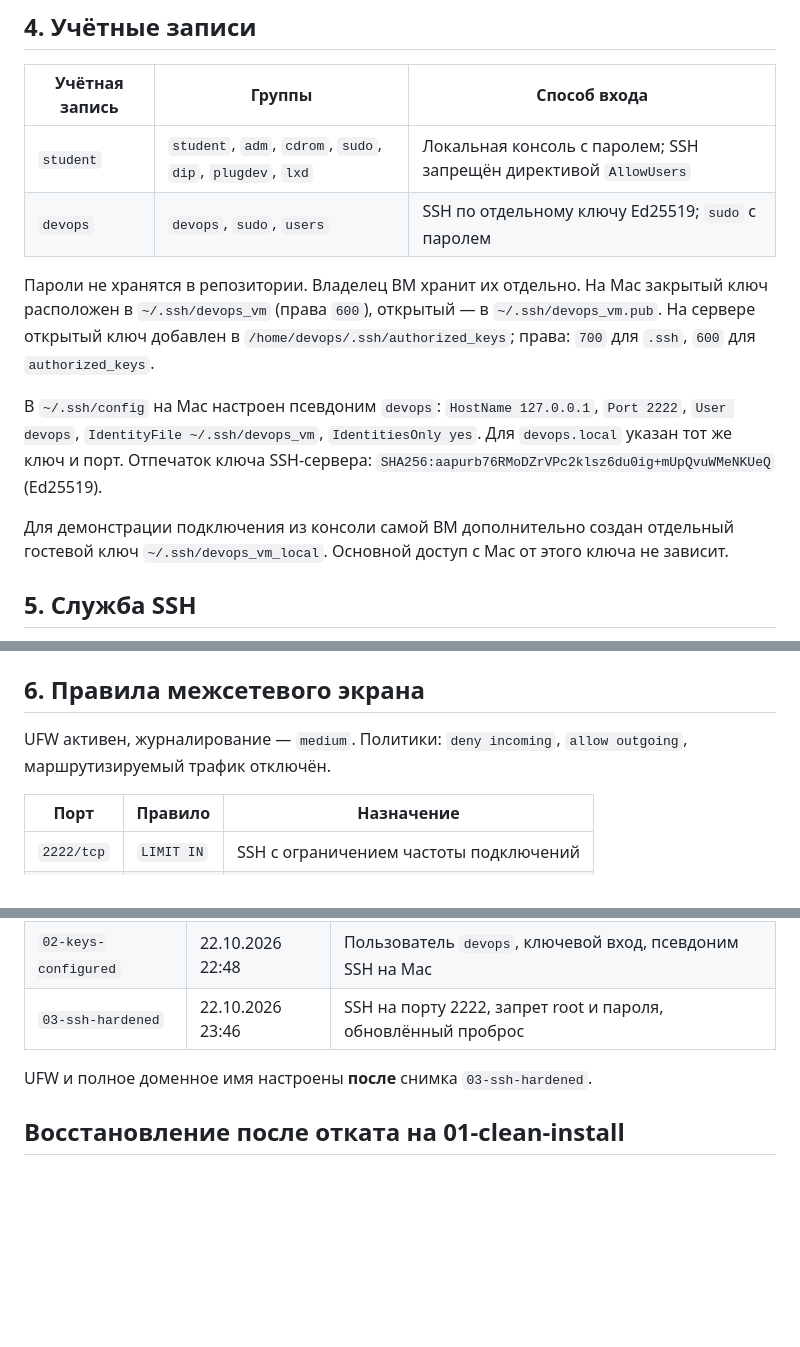
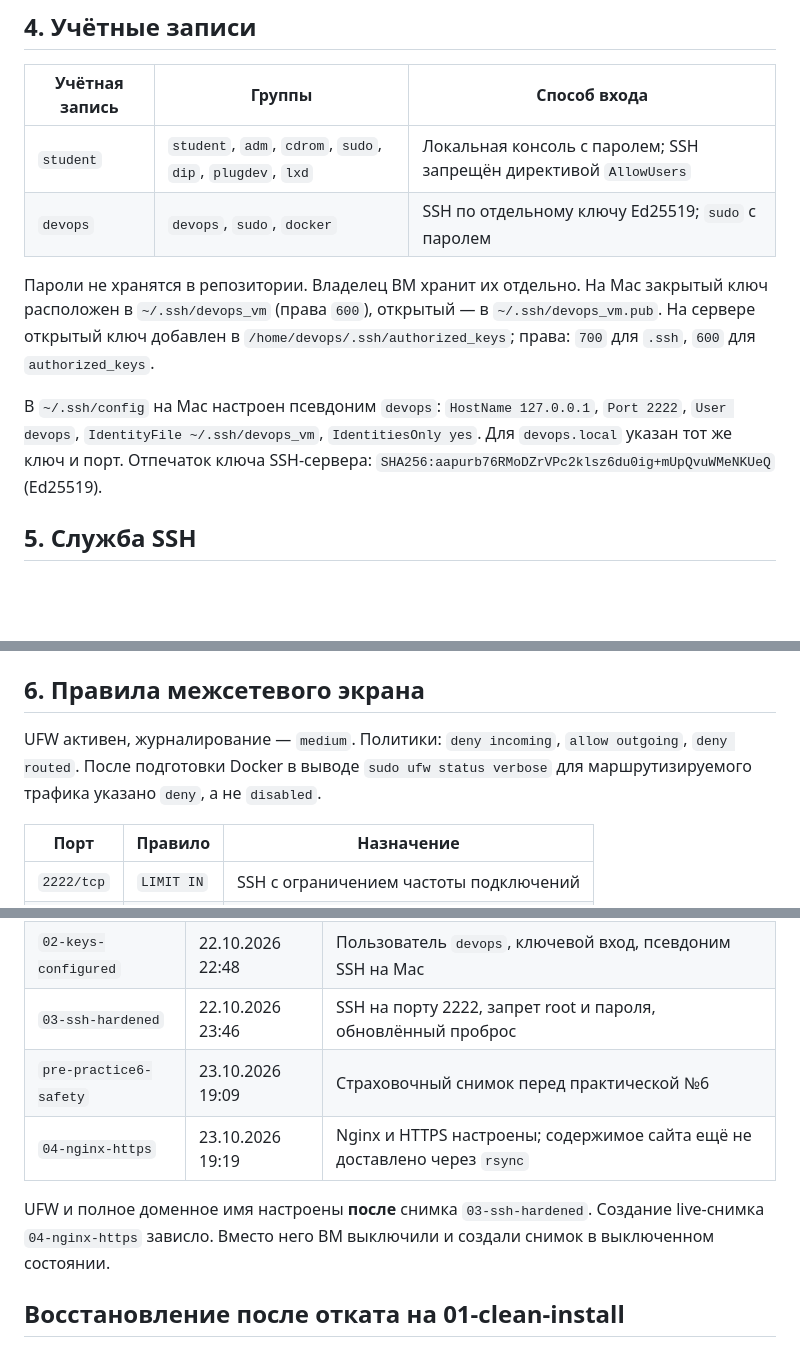
Before and after one commit to artemkaobraz/devops-course-2026, a Markdown page: docs/server-setup.md, 3 parts joined by grey strips. GitHub-like rendering; blank space fills up the shorter version.

Commit message:
docs: record final VM and Docker setup

```diff
--- a/docs/server-setup.md
+++ b/docs/server-setup.md
@@ -32,13 +32,11 @@
 | Учётная запись | Группы | Способ входа |
 | --- | --- | --- |
 | `student` | `student`, `adm`, `cdrom`, `sudo`, `dip`, `plugdev`, `lxd` | Локальная консоль с паролем; SSH запрещён директивой `AllowUsers` |
-| `devops` | `devops`, `sudo`, `users` | SSH по отдельному ключу Ed25519; `sudo` с паролем |
+| `devops` | `devops`, `sudo`, `docker` | SSH по отдельному ключу Ed25519; `sudo` с паролем |
 
 Пароли не хранятся в репозитории. Владелец ВМ хранит их отдельно. На Mac закрытый ключ расположен в `~/.ssh/devops_vm` (права `600`), открытый — в `~/.ssh/devops_vm.pub`. На сервере открытый ключ добавлен в `/home/devops/.ssh/authorized_keys`; права: `700` для `.ssh`, `600` для `authorized_keys`.
 
 В `~/.ssh/config` на Mac настроен псевдоним `devops`: `HostName 127.0.0.1`, `Port 2222`, `User devops`, `IdentityFile ~/.ssh/devops_vm`, `IdentitiesOnly yes`. Для `devops.local` указан тот же ключ и порт. Отпечаток ключа SSH-сервера: `SHA256:aapurb76RMoDZrVPc2klsz6du0ig+mUpQvuWMeNKUeQ` (Ed25519).
-
-Для демонстрации подключения из консоли самой ВМ дополнительно создан отдельный гостевой ключ `~/.ssh/devops_vm_local`. Основной доступ с Mac от этого ключа не зависит.
 
 ## 5. Служба SSH
 
@@ -62,7 +60,7 @@ ClientAliveCountMax 2
 
 ## 6. Правила межсетевого экрана
 
-UFW активен, журналирование — `medium`. Политики: `deny incoming`, `allow outgoing`, маршрутизируемый трафик отключён.
+UFW активен, журналирование — `medium`. Политики: `deny incoming`, `allow outgoing`, `deny routed`. После подготовки Docker в выводе `sudo ufw status verbose` для маршрутизируемого трафика указано `deny`, а не `disabled`.
 
 | Порт | Правило | Назначение |
 | --- | --- | --- |
@@ -81,8 +79,11 @@ UFW активен, журналирование — `medium`. Политики:
 | `01-clean-install` | 22.10.2026 22:26 | Чистая Ubuntu Server, два адаптера, OpenSSH, обновления |
 | `02-keys-configured` | 22.10.2026 22:48 | Пользователь `devops`, ключевой вход, псевдоним SSH на Mac |
 | `03-ssh-hardened` | 22.10.2026 23:46 | SSH на порту 2222, запрет root и пароля, обновлённый проброс |
+| `pre-practice6-safety` | 23.10.2026 19:09 | Страховочный снимок перед практической №6 |
+| `04-nginx-https` | 23.10.2026 19:19 | Nginx и HTTPS настроены; содержимое сайта ещё не доставлено через `rsync` |
 
 UFW и полное доменное имя настроены **после** снимка `03-ssh-hardened`.
+Создание live-снимка `04-nginx-https` зависло. Вместо него ВМ выключили и создали снимок в выключенном состоянии.
 
 ## Восстановление после отката на 01-clean-install
 
```
Also changed, not shown: other parts of docs/server-setup.md (+4 -0 lines).
